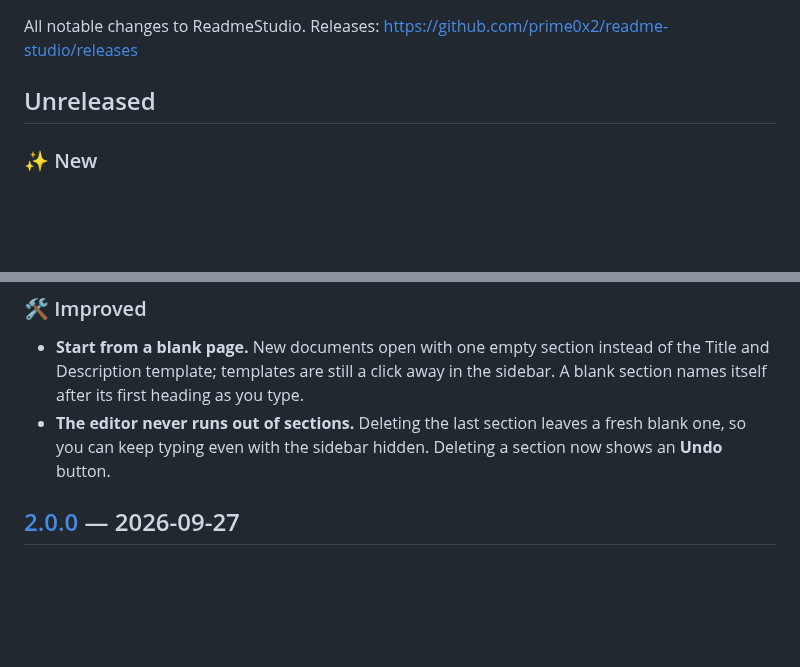
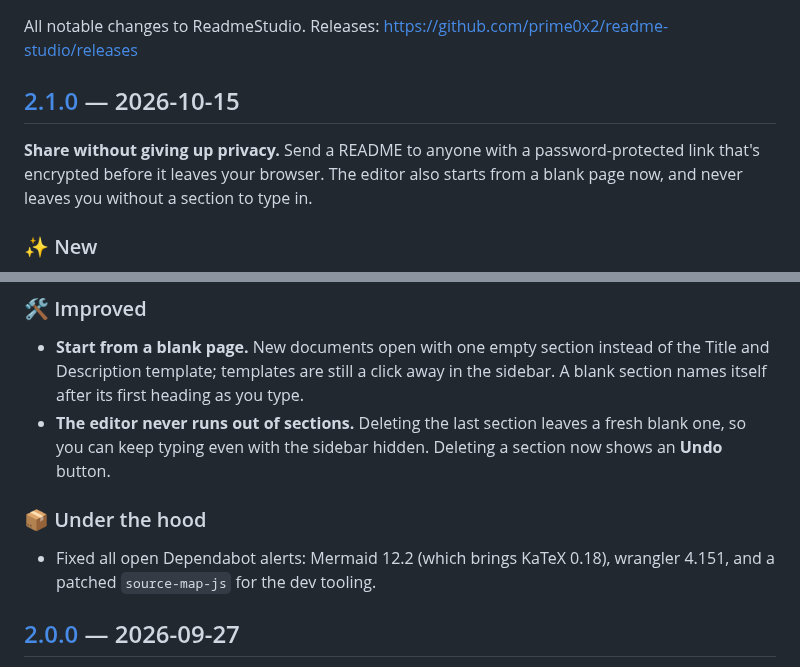
Before and after one commit to prime0x2/readme-studio, a Markdown page: CHANGELOG.md, 2 parts joined by grey strips. Rendered like a GitHub page; blank space fills up the shorter version.

```diff
--- a/CHANGELOG.md
+++ b/CHANGELOG.md
@@ -2,7 +2,9 @@
 
 All notable changes to ReadmeStudio. Releases: <https://github.com/prime0x2/readme-studio/releases>
 
-## Unreleased
+## [2.1.0](https://github.com/prime0x2/readme-studio/releases/tag/v2.1.0) — 2026-10-15
+
+**Share without giving up privacy.** Send a README to anyone with a password-protected link that's encrypted before it leaves your browser. The editor also starts from a blank page now, and never leaves you without a section to type in.
 
 ### ✨ New
 
@@ -12,6 +14,10 @@ All notable changes to ReadmeStudio. Releases: <https://github.com/prime0x2/read
 
 - **Start from a blank page.** New documents open with one empty section instead of the Title and Description template; templates are still a click away in the sidebar. A blank section names itself after its first heading as you type.
 - **The editor never runs out of sections.** Deleting the last section leaves a fresh blank one, so you can keep typing even with the sidebar hidden. Deleting a section now shows an **Undo** button.
+
+### 📦 Under the hood
+
+- Fixed all open Dependabot alerts: Mermaid 12.2 (which brings KaTeX 0.18), wrangler 4.151, and a patched `source-map-js` for the dev tooling.
 
 ## [2.0.0](https://github.com/prime0x2/readme-studio/releases/tag/v2.0.0) — 2026-09-27
 
```
Also changed, not shown: README.md (+6 -0 lines), .github/assets/dark-mode.png, .github/assets/pdf-export.png, .github/assets/share-links.png (added), .github/assets/social-preview.png, 3 other files.
